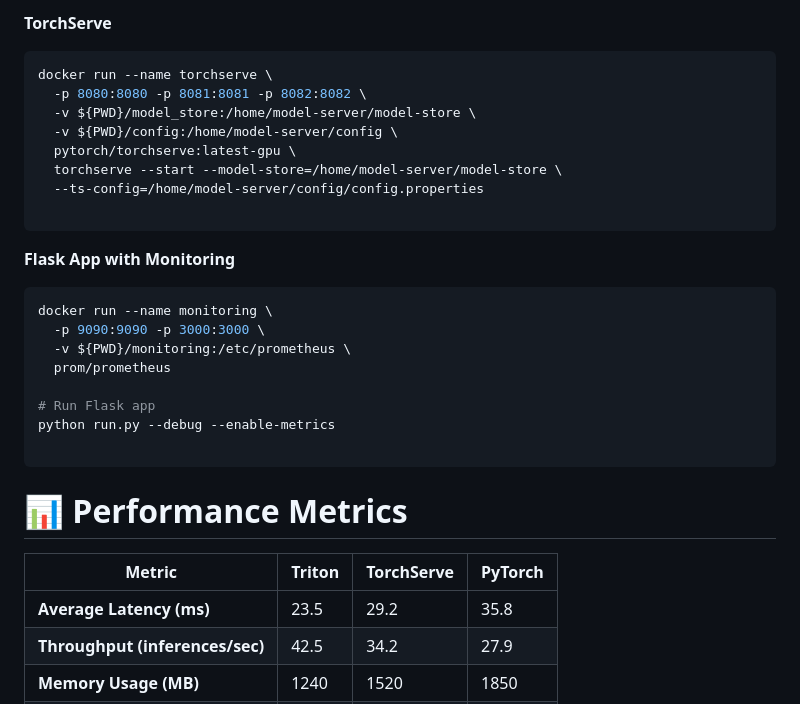
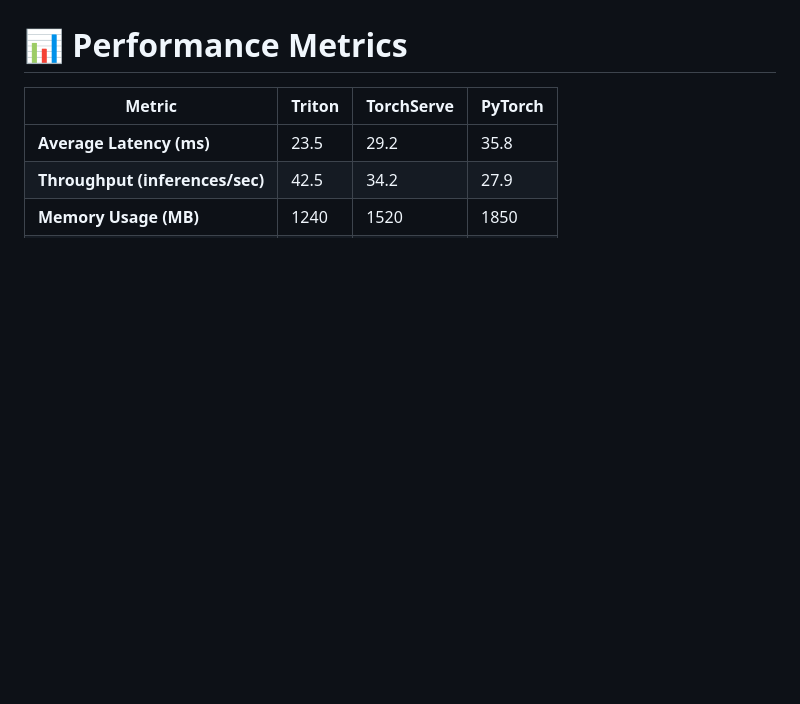
Before and after one commit to Awrsha/inference-comparison, a Markdown page: README.md, the part around one of its changes. Rendered like a GitHub page; blank space fills up the shorter version.

````diff
--- a/README.md
+++ b/README.md
@@ -146,29 +78,3 @@ docker run --gpus=all --name triton-server \
-**TorchServe**
-
-```bash
-docker run --name torchserve \
-  -p 8080:8080 -p 8081:8081 -p 8082:8082 \
-  -v ${PWD}/model_store:/home/model-server/model-store \
-  -v ${PWD}/config:/home/model-server/config \
-  pytorch/torchserve:latest-gpu \
-  torchserve --start --model-store=/home/model-server/model-store \
-  --ts-config=/home/model-server/config/config.properties
-
-```
-
-**Flask App with Monitoring**
-
-```bash
-docker run --name monitoring \
-  -p 9090:9090 -p 3000:3000 \
-  -v ${PWD}/monitoring:/etc/prometheus \
-  prom/prometheus
-
-# Run Flask app
-python run.py --debug --enable-metrics
-
-```
-
 
 # 📊 Performance Metrics
 
````
Also changed, not shown: other parts of README.md (+0 -68 lines).
